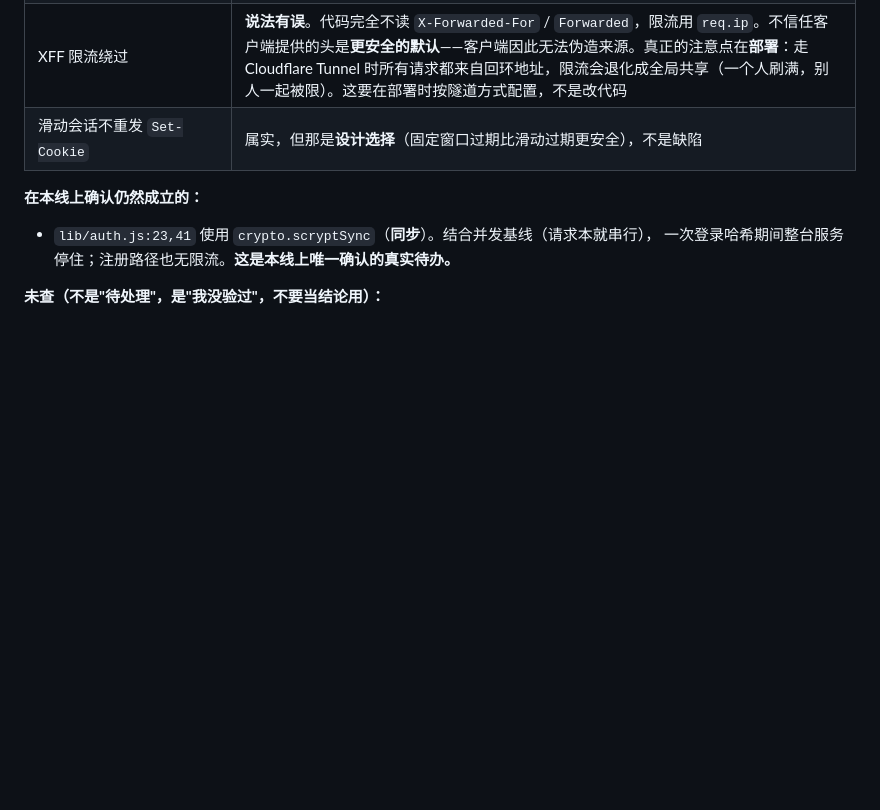
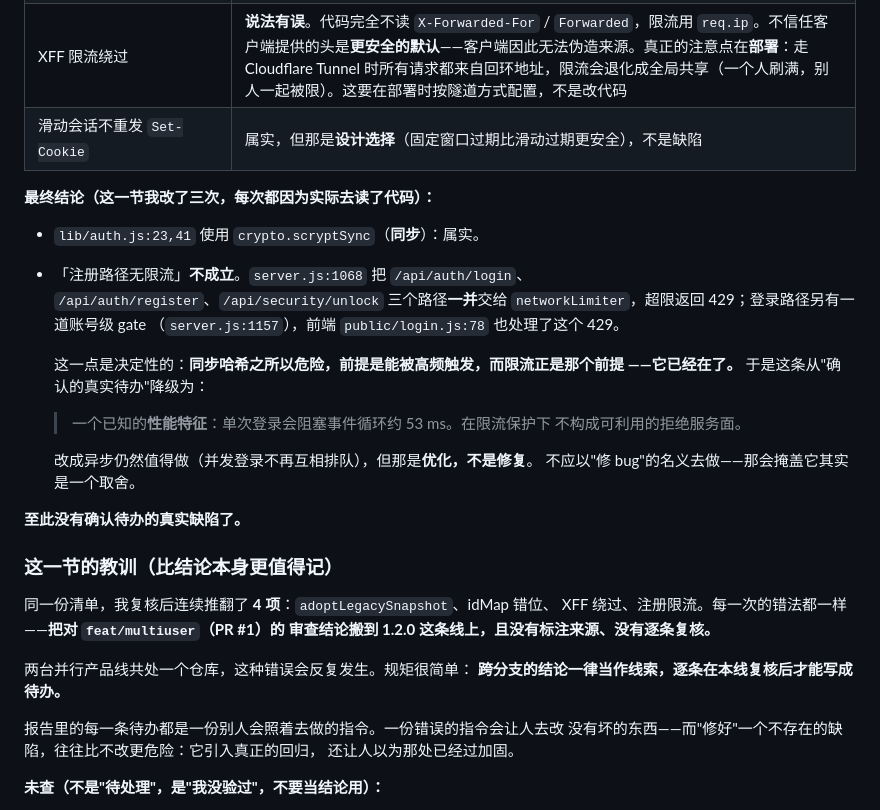
Before and after one commit to 2868037696cxy-pixel/google-ads-record-system-optimized, a Markdown page: docs/验证记录.md, the part around the change. Drawn GitHub-style; blank space fills up the shorter version.

Commit message:
docs 第四次自我更正：注册路径其实一直在限流之内，所以「同步哈希」不是可利用的缺陷
上一轮我把「scryptSync 同步 + 注册无限流」标为本线**唯一确认的真实待办**，
并打算这一轮实施。动手前先读限流器，结果发现服务器早就处理了：

    server.js:1068
    if(['/api/auth/login','/api/auth/register','/api/security/unlock'].includes(pathname)) {
      if(!networkLimiter.check(clientAddress(req)).allowed) return replyEarly(reply,429,...);
    }

注册、登录、解锁三个路径**一并**受 networkLimiter 限制；登录另有一道账号级 gate
（server.js:1157），前端 public/login.js:78 也处理了这个 429。

这一点推翻了整条结论的关键前提：**同步哈希之所以危险，前提是能被高频触发，
而限流正是那个前提 —— 它已经在了。** 于是这条不是缺陷，而是一个已知的性能特征：
单次登录阻塞事件循环约 53 ms，在限流保护下不构成可利用的拒绝服务面。

我因此**没有实施**那个改动。改成异步仍然值得做（并发登录不再互相排队），
但那是优化、是取舍，不是修复；以"修 bug"的名义去做，会掩盖它其实是取舍。

同一份清单我复核后连续推翻了 4 项：adoptLegacySnapshot 缺 dup_legal、
恢复时 idMap 错位、XFF 限流绕过、注册无限流。**错法完全相同** ——
把对 feat/multiuser（PR #1）的审查结论搬到 1.2.0 这条线上，
既没标注来源，也没逐条复核。两台并行产品线共处一个仓库时，这种错误会反复发生。

已把规矩写进文档：**跨分支的结论一律当作线索，逐条在本线复核后才能写成待办。**

纯文档改动。全量 85 项仍全绿。

```diff
--- a/docs/验证记录.md
+++ b/docs/验证记录.md
@@ -226,10 +226,37 @@ Node 单线程下没有别的请求能插进来。
 | XFF 限流绕过 | **说法有误**。代码完全不读 `X-Forwarded-For` / `Forwarded`，限流用 `req.ip`。不信任客户端提供的头是**更安全的默认**——客户端因此无法伪造来源。真正的注意点在**部署**：走 Cloudflare Tunnel 时所有请求都来自回环地址，限流会退化成全局共享（一个人刷满，别人一起被限）。这要在部署时按隧道方式配置，不是改代码 |
 | 滑动会话不重发 `Set-Cookie` | 属实，但那是**设计选择**（固定窗口过期比滑动过期更安全），不是缺陷 |
 
-**在本线上确认仍然成立的：**
+**最终结论（这一节我改了三次，每次都因为实际去读了代码）：**
 
-- `lib/auth.js:23,41` 使用 `crypto.scryptSync`（**同步**）。结合并发基线（请求本就串行），
-  一次登录哈希期间整台服务停住；注册路径也无限流。**这是本线上唯一确认的真实待办。**
+- `lib/auth.js:23,41` 使用 `crypto.scryptSync`（**同步**）：属实。
+- 「注册路径无限流」**不成立**。`server.js:1068` 把 `/api/auth/login`、
+  `/api/auth/register`、`/api/security/unlock` 三个路径**一并**交给
+  `networkLimiter`，超限返回 429；登录路径另有一道账号级 gate
+  （`server.js:1157`），前端 `public/login.js:78` 也处理了这个 429。
+
+  这一点是决定性的：**同步哈希之所以危险，前提是能被高频触发，而限流正是那个前提
+  ——它已经在了。** 于是这条从"确认的真实待办"降级为：
+
+  > 一个已知的**性能特征**：单次登录会阻塞事件循环约 53 ms。在限流保护下
+  > 不构成可利用的拒绝服务面。
+
+  改成异步仍然值得做（并发登录不再互相排队），但那是**优化，不是修复**。
+  不应以"修 bug"的名义去做——那会掩盖它其实是一个取舍。
+
+**至此没有确认待办的真实缺陷了。**
+
+### 这一节的教训（比结论本身更值得记）
+
+同一份清单，我复核后连续推翻了 **4 项**：`adoptLegacySnapshot`、idMap 错位、
+XFF 绕过、注册限流。每一次的错法都一样——**把对 `feat/multiuser`（PR #1）的
+审查结论搬到 1.2.0 这条线上，且没有标注来源、没有逐条复核。**
+
+两台并行产品线共处一个仓库，这种错误会反复发生。规矩很简单：
+**跨分支的结论一律当作线索，逐条在本线复核后才能写成待办。**
+
+报告里的每一条待办都是一份别人会照着去做的指令。一份错误的指令会让人去改
+没有坏的东西——而"修好"一个不存在的缺陷，往往比不改更危险：它引入真正的回归，
+还让人以为那处已经过加固。
 
 **未查（不是"待处理"，是"我没验过"，不要当结论用）：**
 
```
